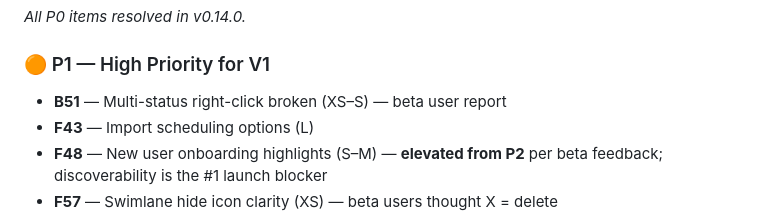
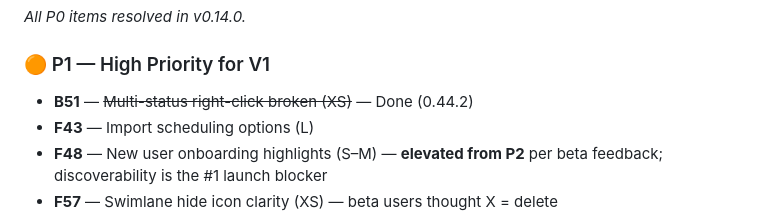
Before and after one commit to adrotar21/timeline-studio, a Markdown page: docs/BACKLOG.md, the part around the change. Rendered like a GitHub page.

Commit message:
docs: mark B51 done in priority summary
Co-Authored-By: Claude Opus 4.6 <noreply@anthropic.com>

```diff
--- a/docs/BACKLOG.md
+++ b/docs/BACKLOG.md
@@ -117,7 +117,7 @@
 _All P0 items resolved in v0.14.0._
 
 ### :orange_circle: P1 — High Priority for V1
-- **B51** — Multi-status right-click broken (XS–S) — beta user report
+- **B51** — ~~Multi-status right-click broken (XS)~~ — Done (0.44.2)
 - **F43** — Import scheduling options (L)
 - **F48** — New user onboarding highlights (S–M) — **elevated from P2** per beta feedback; discoverability is the #1 launch blocker
 - **F57** — Swimlane hide icon clarity (XS) — beta users thought X = delete
```
